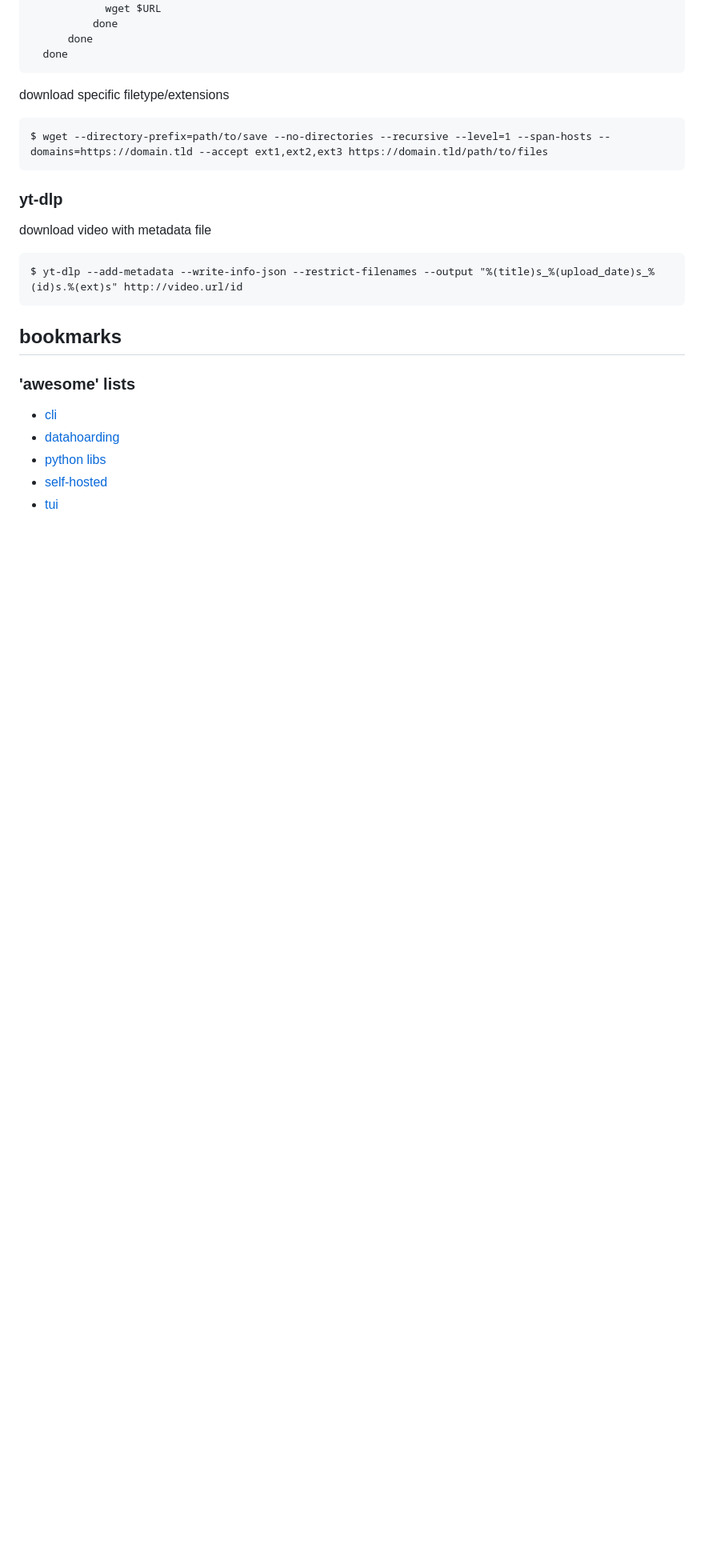
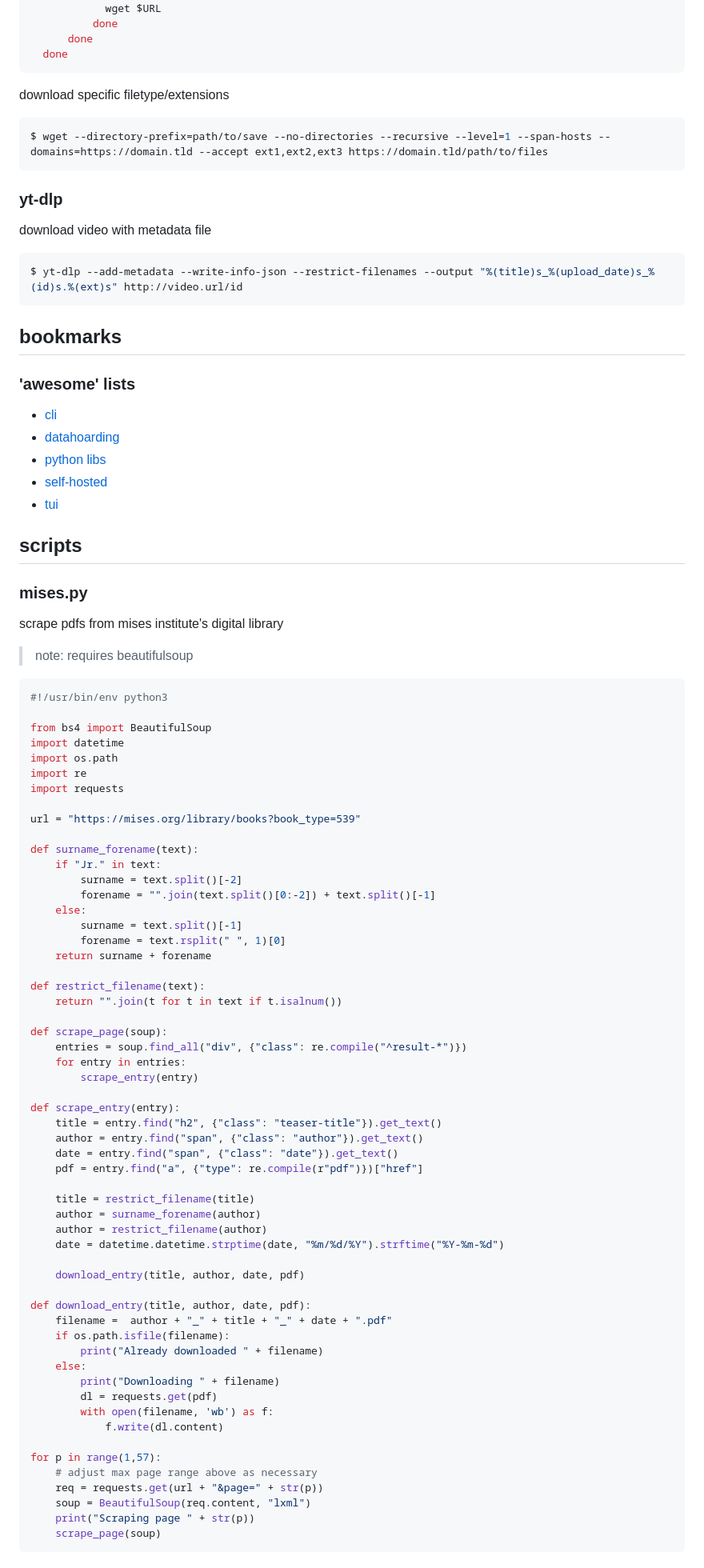
Before and after one commit to kaygike/kaygike.github.io, a Markdown page: index.md, the part around the change printed below. Shown: that part at 80% size. Rendered like a GitHub page; blank space fills up the shorter version.

Commit message:
add mises.py

````diff
--- a/index.md
+++ b/index.md
@@ -128,21 +146,92 @@ for (( i = 0; i<= 9; i++ ))
 ```
 
 download specific filetype/extensions
-```
+
+```bash
 $ wget --directory-prefix=path/to/save --no-directories --recursive --level=1 --span-hosts --domains=https://domain.tld --accept ext1,ext2,ext3 https://domain.tld/path/to/files
 ```
 
 ### yt-dlp
+
 download video with metadata file
-```
+
+```bash
 $ yt-dlp --add-metadata --write-info-json --restrict-filenames --output "%(title)s_%(upload_date)s_%(id)s.%(ext)s" http://video.url/id
 ```
 
 ## bookmarks
 
 ### 'awesome' lists
+
 * [cli](https://github.com/agarrharr/awesome-cli-apps)
 * [datahoarding](https://github.com/simon987/awesome-datahoarding)
 * [python libs](https://github.com/vinta/awesome-python)
 * [self-hosted](https://github.com/awesome-selfhosted/awesome-selfhosted)
 * [tui](https://github.com/rothgar/awesome-tuis)
+
+## scripts
+
+### mises.py
+
+scrape pdfs from mises institute's digital library
+
+> note: requires beautifulsoup
+
+```python
+#!/usr/bin/env python3
+
+from bs4 import BeautifulSoup
+import datetime
+import os.path
+import re
+import requests
+
+url = "https://mises.org/library/books?book_type=539"
+
+def surname_forename(text):
+    if "Jr." in text:
+        surname = text.split()[-2]
+        forename = "".join(text.split()[0:-2]) + text.split()[-1]
+    else:
+        surname = text.split()[-1]
+        forename = text.rsplit(" ", 1)[0]
+    return surname + forename
+
+def restrict_filename(text):
+    return "".join(t for t in text if t.isalnum())
+
+def scrape_page(soup):
+    entries = soup.find_all("div", {"class": re.compile("^result-*")})
+    for entry in entries:
+        scrape_entry(entry)
+
+def scrape_entry(entry):
+    title = entry.find("h2", {"class": "teaser-title"}).get_text()
+    author = entry.find("span", {"class": "author"}).get_text()
+    date = entry.find("span", {"class": "date"}).get_text()
+    pdf = entry.find("a", {"type": re.compile(r"pdf")})["href"]
+
+    title = restrict_filename(title)
+    author = surname_forename(author)
+    author = restrict_filename(author)
+    date = datetime.datetime.strptime(date, "%m/%d/%Y").strftime("%Y-%m-%d")
+
+    download_entry(title, author, date, pdf)
+
+def download_entry(title, author, date, pdf):
+    filename =  author + "_" + title + "_" + date + ".pdf"
+    if os.path.isfile(filename):
+        print("Already downloaded " + filename)
+    else:
+        print("Downloading " + filename)
+        dl = requests.get(pdf)
+        with open(filename, 'wb') as f:
+            f.write(dl.content)
+
+for p in range(1,57):
+    # adjust max page range above as necessary
+    req = requests.get(url + "&page=" + str(p))
+    soup = BeautifulSoup(req.content, "lxml")
+    print("Scraping page " + str(p))
+    scrape_page(soup)
+```
````
Also changed, not shown: other parts of index.md (+35 -17 lines).
